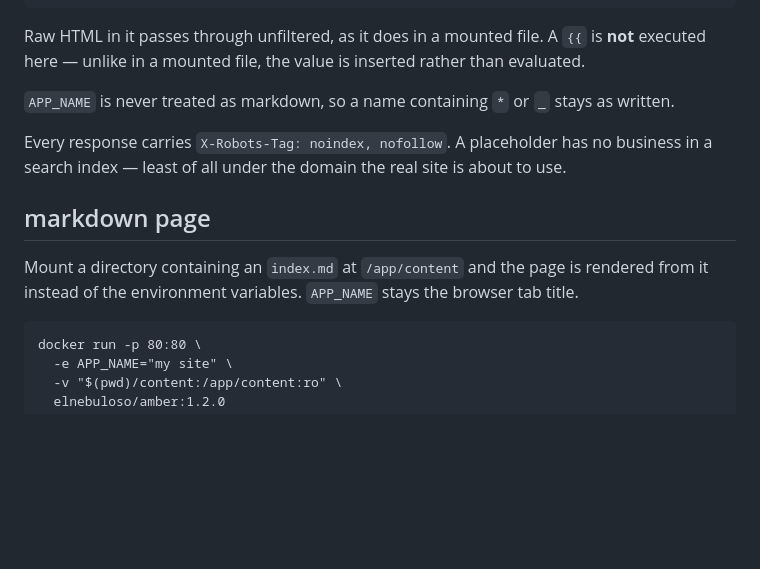
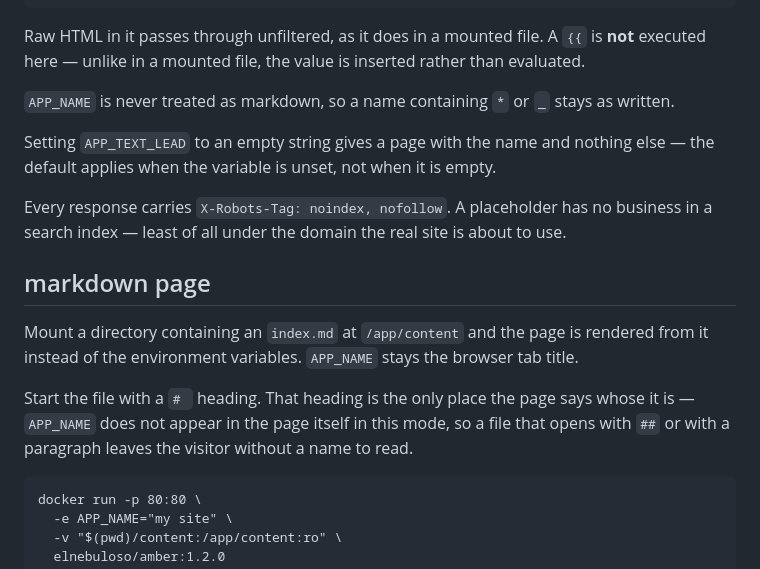
Before and after one commit to elnebuloso/amber, a Markdown page: README.md, the part around the change. GitHub-like rendering; blank space fills up the shorter version.

Commit message:
docs(readme): name the two states that look like bugs
Co-Authored-By: Claude Opus 5 (1M context) <noreply@anthropic.com>

````diff
--- a/README.md
+++ b/README.md
@@ -42,6 +42,9 @@ here — unlike in a mounted file, the value is inserted rather than evaluated.
 
 `APP_NAME` is never treated as markdown, so a name containing `*` or `_` stays as written.
 
+Setting `APP_TEXT_LEAD` to an empty string gives a page with the name and nothing else — the
+default applies when the variable is unset, not when it is empty.
+
 Every response carries `X-Robots-Tag: noindex, nofollow`. A placeholder has no business in
 a search index — least of all under the domain the real site is about to use.
 
@@ -49,6 +52,10 @@ a search index — least of all under the domain the real site is about to use.
 
 Mount a directory containing an `index.md` at `/app/content` and the page is rendered from it
 instead of the environment variables. `APP_NAME` stays the browser tab title.
+
+Start the file with a `# ` heading. That heading is the only place the page says whose it is —
+`APP_NAME` does not appear in the page itself in this mode, so a file that opens with `##` or with
+a paragraph leaves the visitor without a name to read.
 
 ```
 docker run -p 80:80 \
````
